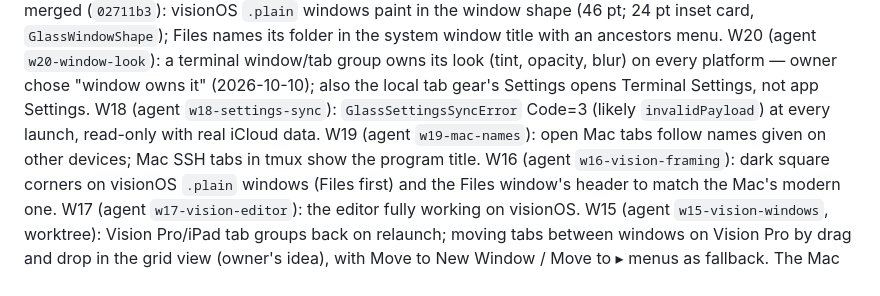
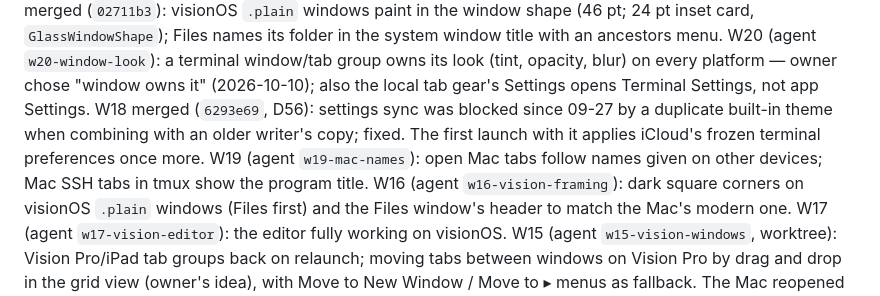
Before and after one commit to msitarzewski/GlassPowerTools, a Markdown page: memory-bank/activeContext.md, the part around the change. Rendered like a GitHub page.

Commit message:
Notes: W18 merged, D56
Co-Authored-By: Claude Opus 5.5 (1M context) <noreply@anthropic.com>

```diff
--- a/memory-bank/activeContext.md
+++ b/memory-bank/activeContext.md
@@ -43,8 +43,8 @@ W16 merged (`02711b3`): visionOS `.plain` windows paint in the window shape (46
 `GlassWindowShape`); Files names its folder in the system window title with an ancestors menu. W20 (agent
 `w20-window-look`): a terminal window/tab group owns its look (tint, opacity, blur) on every platform — owner chose
 "window owns it" (2026-10-10); also the local tab gear's Settings opens Terminal Settings, not app Settings.
-W18 (agent `w18-settings-sync`): `GlassSettingsSyncError` Code=3 (likely `invalidPayload`) at every launch, read-only
-with real iCloud data. W19 (agent `w19-mac-names`): open Mac tabs follow names given on other devices; Mac SSH tabs
+W18 merged (`6293e69`, D56): settings sync was blocked since 09-27 by a duplicate built-in theme when combining with
+an older writer's copy; fixed. The first launch with it applies iCloud's frozen terminal preferences once more. W19 (agent `w19-mac-names`): open Mac tabs follow names given on other devices; Mac SSH tabs
 in tmux show the program title.
 W16 (agent `w16-vision-framing`): dark square corners on visionOS `.plain` windows (Files first) and the Files
 window's header to match the Mac's modern one. W17 (agent `w17-vision-editor`): the editor fully working on visionOS.
```
Also changed, not shown: memory-bank/decisions.md (+10 -0 lines), 1 other file.
